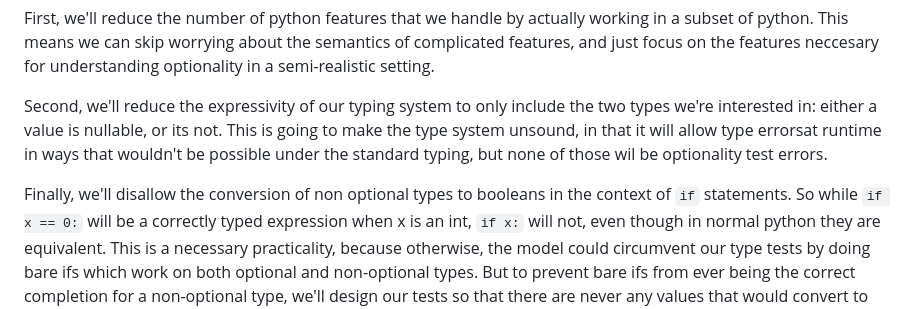
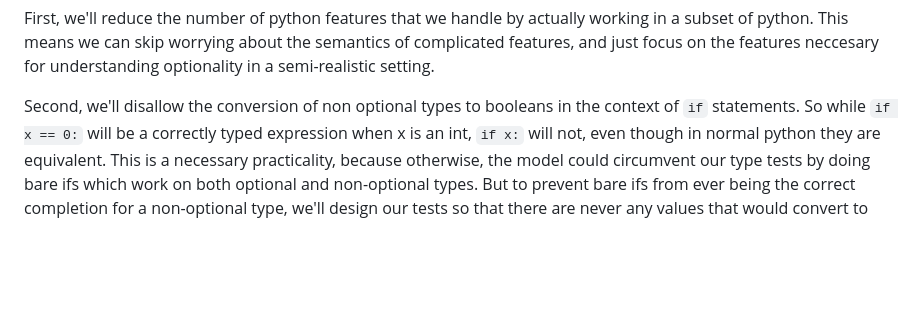
Before and after one commit to dmodel-ai/dmodel-ai.github.io, a Markdown page: understanding-understanding-optionals/blog_post.md, the part around the change. Rendered like a GitHub page; blank space fills up the shorter version.

Commit message:
Remove text about type abstraction

```diff
--- a/understanding-understanding-optionals/blog_post.md
+++ b/understanding-understanding-optionals/blog_post.md
@@ -246,14 +246,7 @@ worrying about the semantics of complicated features, and just focus
 on the features neccesary for understanding optionality in a
 semi-realistic setting.
 
-Second, we'll reduce the expressivity of our typing system to only
-include the two types we're interested in: either a value is nullable,
-or its not. This is going to make the type system unsound, in that it
-will allow type errorsat runtime in ways that wouldn't be possible
-under the standard typing, but none of those wil be optionality test
-errors.
-
-Finally, we'll disallow the conversion of non optional types to
+Second, we'll disallow the conversion of non optional types to
 booleans in the context of `if` statements. So while `if x == 0:` will
 be a correctly typed expression when x is an int, `if x:` will not,
 even though in normal python they are equivalent. This is a necessary
```
